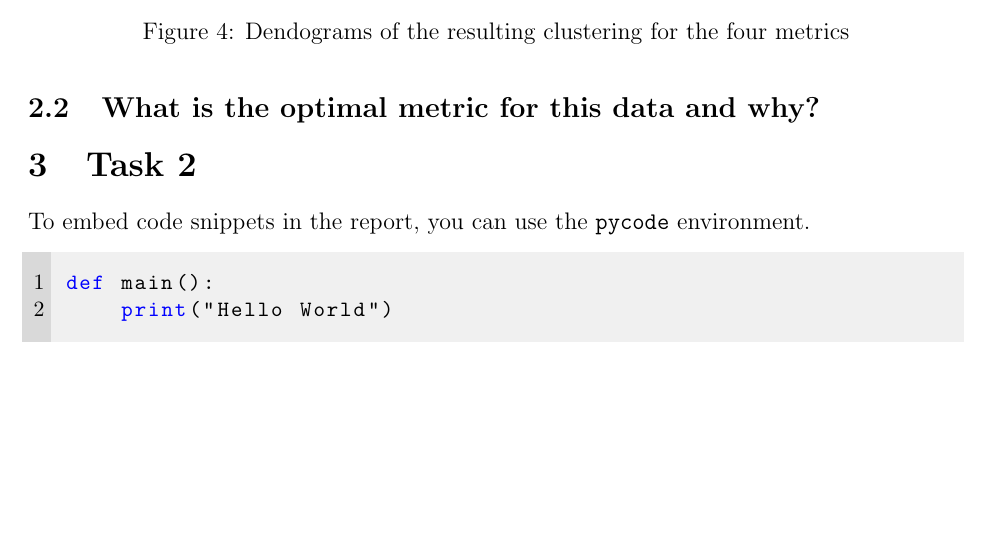
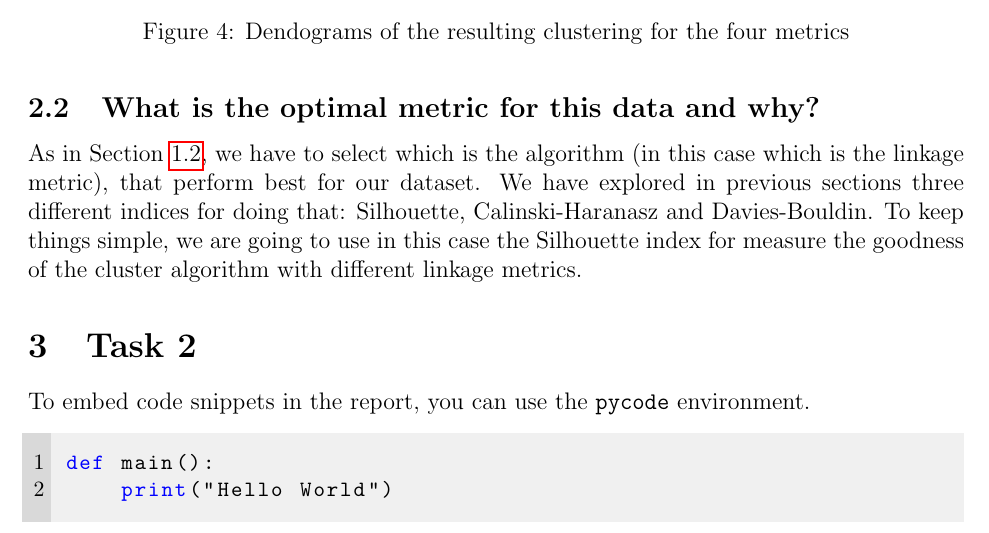
Before and after one commit to CristianAbrante/data-mining-assignments, a LaTeX problem sheet (assignment-1/report/report.tex): part of page 4 of 5, cut so that both start at the same text, the shorter picture padded with empty space. Compiled offline with pdfLaTeX.

Commit message:
Updates from Overleaf

```diff
--- a/assignment-1/report/report.tex
+++ b/assignment-1/report/report.tex
@@ -157,7 +158,7 @@ We have performed hierarchical clustering to the dataset using different linkage
 
 \subsection{What is the optimal metric for this data and why?}
 
-
+As in Section \ref{sec:optimal-k}, we have to select which is the algorithm (in this case which is the linkage metric), that perform best for our dataset. We have explored in previous sections three different indices for doing that: Silhouette, Calinski-Haranasz and Davies-Bouldin. To keep things simple, we are going to use in this case the Silhouette index for measure the goodness of the cluster algorithm with different linkage metrics.
 
 
 
```
Also changed, not shown: assignment-1/report/report.tex (1 more changed lines).
